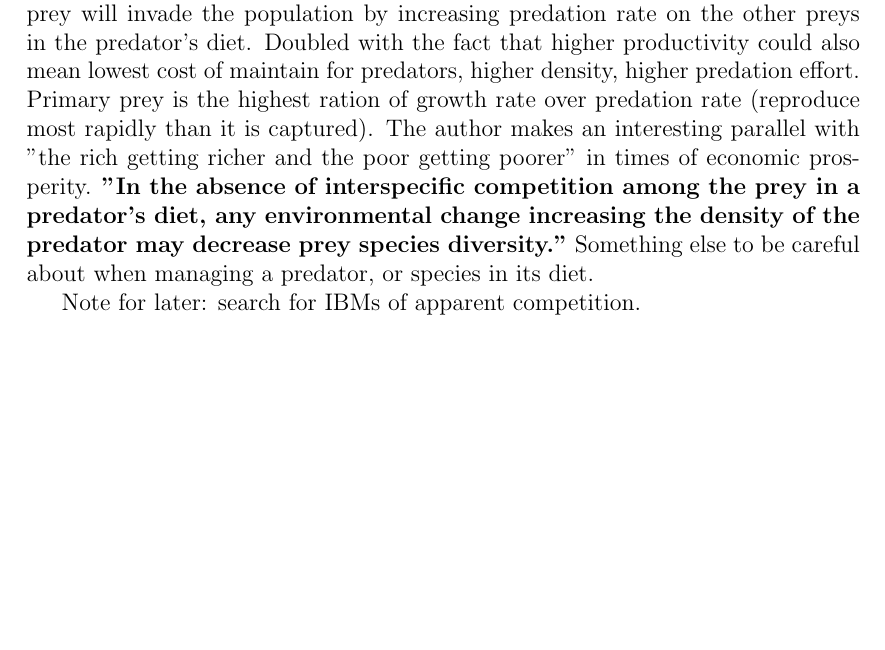
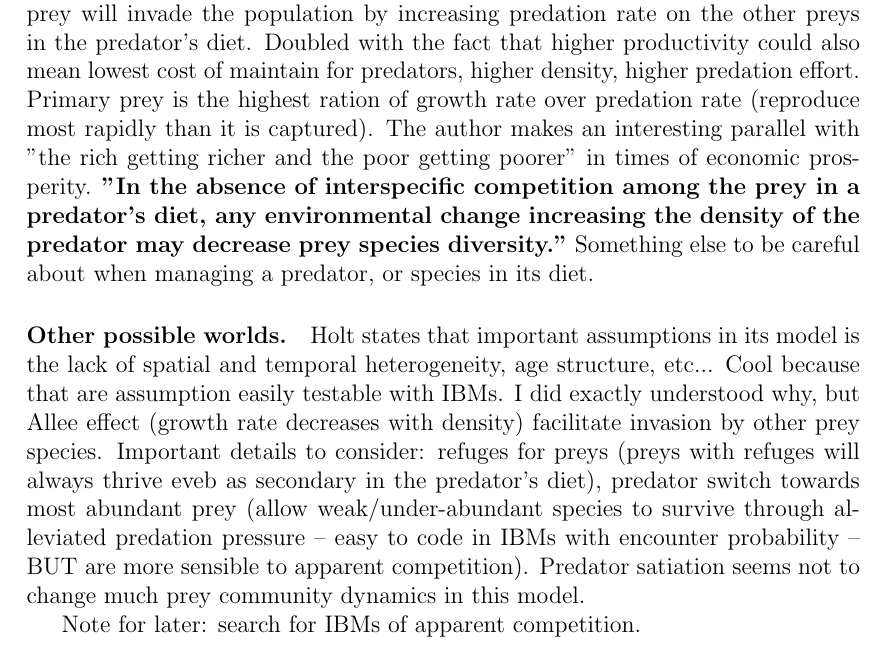
Before and after one commit to AdrianBach/Readings, a LaTeX document (BibliographyNotebook.tex): part of page 7 of 22, cut so that both start at the same text, the shorter picture padded with empty space. Compiled offline with pdfLaTeX.

Commit message:
Few more chapters from Holt, 1977

```diff
--- a/BibliographyNotebook.tex
+++ b/BibliographyNotebook.tex
@@ -133,6 +133,8 @@ Important assumption: in the absence of predator the prey species do not compete
 \paragraph{Limits to species packing in prey communities.} Note for modelling: the preys have to show healthy dynamics in absence of the predator. "To understand what controls a species’ density, one must take care to examine the entire community in which that species is embedded.[...] For example, one may want to know whether or not a specialist is preferable to a generalist as a control agent for agricultural pests. One’s decision depends upon the characteristics of alternate prey which may be available to the predator. By manipulating the alternate prey, one may be able to greatly reduce the density of the pest." Pest control maintained by apparent competition among prey species.
 
 \paragraph{Predation and species diversity patterns.} Often stated that better environmental conditions would led to a higher species diversity (higher K or r in absence of direct competition will surely help weak populations to maintain better). This is not necessarily the case in this predation-mediated apparent competition model, as an increase in K could actually increase predation on weaker species and lead to a loss of diversity. If a better productivity increases the growth rate but not the K, other species can actually more likely to invade. But if it increases K, the primary prey will invade the population by increasing predation rate on the other preys in the predator's diet. Doubled with the fact that higher productivity could also mean lowest cost of maintain for predators, higher density, higher predation effort. Primary prey is the highest ration of growth rate over predation rate (reproduce most rapidly than it is captured). The author makes an interesting parallel with "the rich getting richer and the poor getting poorer" in times of economic prosperity. \textbf{"In the absence of interspecific competition among the prey in a predator’s diet, any environmental change increasing the density of the predator may decrease prey species diversity."} Something else to be careful about when managing a predator, or species in its diet.
+
+\paragraph{Other possible worlds.} Holt states that important assumptions in its model is the lack of spatial and temporal heterogeneity, age structure, etc... Cool because that are assumption easily testable with IBMs. I did exactly understood why, but Allee effect (growth rate decreases with density) facilitate invasion by other prey species. Important details to consider: refuges for preys (preys with refuges will always thrive eveb as secondary in the predator's diet), predator switch towards most abundant prey (allow weak/under-abundant species to survive through alleviated predation pressure -- easy to code in IBMs with encounter probability -- BUT are more sensible to apparent competition). Predator satiation seems not to change much prey community dynamics in this model.
 
 Note for later: search for IBMs of apparent competition.
 
```
